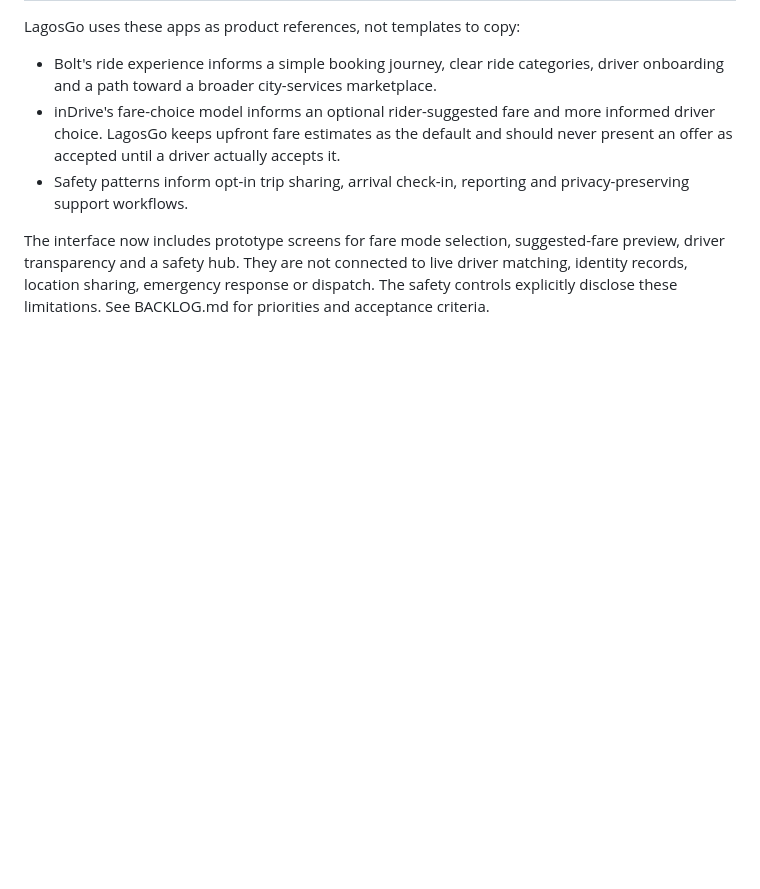
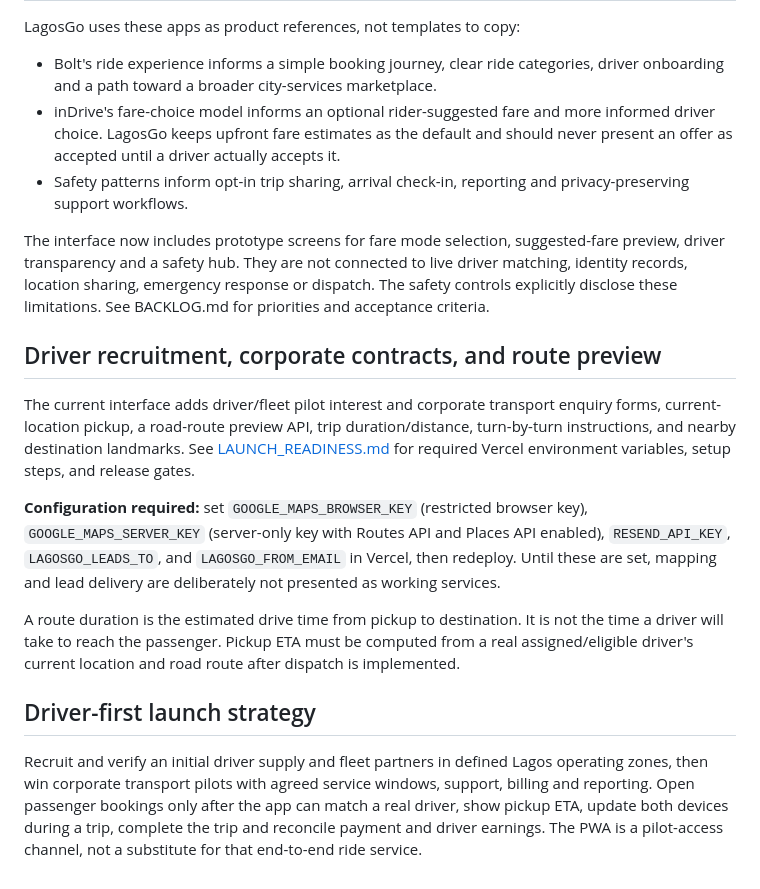
Before and after one commit to EmeraldArcher1/LagosGo, a Markdown page: README.md, the part around the change. GitHub-like rendering; blank space fills up the shorter version.

Commit message:
Document route preview, lead setup and driver-first launch gates

```diff
--- a/README.md
+++ b/README.md
@@ -106,3 +106,15 @@ LagosGo uses these apps as product references, not templates to copy:
 - Safety patterns inform opt-in trip sharing, arrival check-in, reporting and privacy-preserving support workflows.
 
 The interface now includes prototype screens for fare mode selection, suggested-fare preview, driver transparency and a safety hub. They are not connected to live driver matching, identity records, location sharing, emergency response or dispatch. The safety controls explicitly disclose these limitations. See BACKLOG.md for priorities and acceptance criteria.
+
+## Driver recruitment, corporate contracts, and route preview
+
+The current interface adds driver/fleet pilot interest and corporate transport enquiry forms, current-location pickup, a road-route preview API, trip duration/distance, turn-by-turn instructions, and nearby destination landmarks. See [LAUNCH_READINESS.md](./LAUNCH_READINESS.md) for required Vercel environment variables, setup steps, and release gates.
+
+**Configuration required:** set `GOOGLE_MAPS_BROWSER_KEY` (restricted browser key), `GOOGLE_MAPS_SERVER_KEY` (server-only key with Routes API and Places API enabled), `RESEND_API_KEY`, `LAGOSGO_LEADS_TO`, and `LAGOSGO_FROM_EMAIL` in Vercel, then redeploy. Until these are set, mapping and lead delivery are deliberately not presented as working services.
+
+A route duration is the estimated drive time from pickup to destination. It is not the time a driver will take to reach the passenger. Pickup ETA must be computed from a real assigned/eligible driver's current location and road route after dispatch is implemented.
+
+## Driver-first launch strategy
+
+Recruit and verify an initial driver supply and fleet partners in defined Lagos operating zones, then win corporate transport pilots with agreed service windows, support, billing and reporting. Open passenger bookings only after the app can match a real driver, show pickup ETA, update both devices during a trip, complete the trip and reconcile payment and driver earnings. The PWA is a pilot-access channel, not a substitute for that end-to-end ride service.
```
